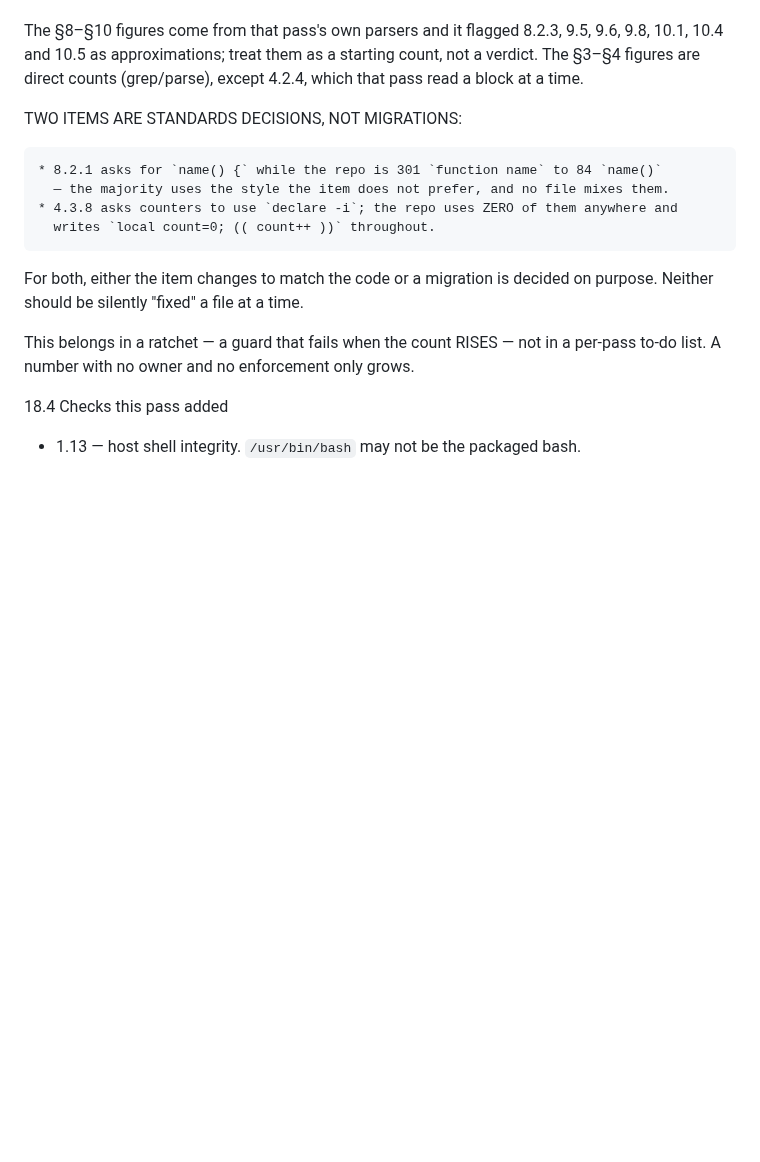
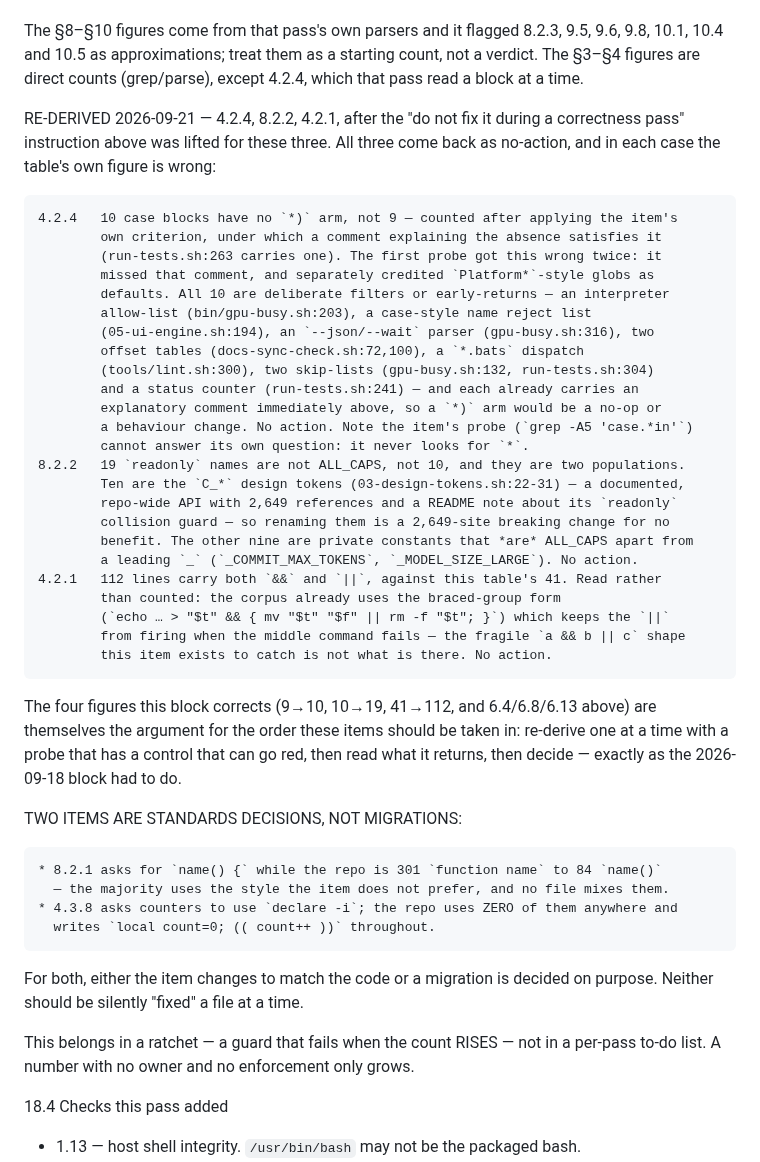
Before and after one commit to waynegault/ubuntu-console, a Markdown page: docs/inspection.md, the part around the change. Rendered like a GitHub page; blank space fills up the shorter version.

Commit message:
docs(inspection): re-derive 4.2.4, 8.2.2 and 4.2.1 — all three are no-action
§18.3 said "count it, do not fix it during a correctness pass". Taking the three items
that looked most fixable, all three come back as no-action, and each table figure is
wrong:

* 4.2.4 — 10 case blocks with no `*)` arm, not 9. The item accepts a comment
  explaining the absence, and run-tests.sh:263 carries one; all 10 are deliberate
  filters/early-returns (interpreter allow-list, reserved-name reject list, a
  `--json/--wait` parser, two offset tables, a `*.bats` dispatch, two skip-lists, a
  status counter) and each already has an explanatory comment immediately above, so a
  `*)` arm would be a no-op or a behaviour change. The item's own probe cannot answer
  its question — `grep -A5 'case.*in'` never looks for `*`.
* 8.2.2 — 19 readonly names are not ALL_CAPS, not 10, in two populations: ten `C_*`
  design tokens (a documented, repo-wide API with 2,649 references, so renaming is a
  breaking change for no benefit) and nine private constants that ARE ALL_CAPS but for
  a leading `_`.
* 4.2.1 — 112 lines carry both `&&` and `||`, not 41. Read rather than counted: the
  corpus already uses the braced-group form that keeps `||` from firing when the
  middle command fails, so the fragile shape this item exists to catch is not present.

Two probe defects of my own were found and fixed on the way (a comment that satisfies
the item counted as a violation, and `Platform*`-style globs credited as `*)`
defaults), which is why the figures moved in both directions.

Recorded with corrected baselines rather than actioned, per the doc's own conclusion
that these belong in a ratchet rather than a per-pass to-do list.

```diff
--- a/docs/inspection.md
+++ b/docs/inspection.md
@@ -3322,6 +3322,40 @@ is deliberately not worth fixing, and what was still open when this pass ended.
   9.6, 9.8, 10.1, 10.4 and 10.5 as approximations; treat them as a starting count,
   not a verdict. The §3–§4 figures are direct counts (grep/parse), except 4.2.4,
   which that pass read a block at a time.
+
+  RE-DERIVED 2026-09-21 — 4.2.4, 8.2.2, 4.2.1, after the "do not fix it during a
+  correctness pass" instruction above was lifted for these three. All three come back
+  as no-action, and in each case the table's own figure is wrong:
+
+    4.2.4   10 case blocks have no `*)` arm, not 9 — counted after applying the item's
+            own criterion, under which a comment explaining the absence satisfies it
+            (run-tests.sh:263 carries one). The first probe got this wrong twice: it
+            missed that comment, and separately credited `Platform*`-style globs as
+            defaults. All 10 are deliberate filters or early-returns — an interpreter
+            allow-list (bin/gpu-busy.sh:203), a case-style name reject list
+            (05-ui-engine.sh:194), an `--json/--wait` parser (gpu-busy.sh:316), two
+            offset tables (docs-sync-check.sh:72,100), a `*.bats` dispatch
+            (tools/lint.sh:300), two skip-lists (gpu-busy.sh:132, run-tests.sh:304)
+            and a status counter (run-tests.sh:241) — and each already carries an
+            explanatory comment immediately above, so a `*)` arm would be a no-op or
+            a behaviour change. No action. Note the item's probe (`grep -A5 'case.*in'`)
+            cannot answer its own question: it never looks for `*`.
+    8.2.2   19 `readonly` names are not ALL_CAPS, not 10, and they are two populations.
+            Ten are the `C_*` design tokens (03-design-tokens.sh:22-31) — a documented,
+            repo-wide API with 2,649 references and a README note about its `readonly`
+            collision guard — so renaming them is a 2,649-site breaking change for no
+            benefit. The other nine are private constants that *are* ALL_CAPS apart from
+            a leading `_` (`_COMMIT_MAX_TOKENS`, `_MODEL_SIZE_LARGE`). No action.
+    4.2.1   112 lines carry both `&&` and `||`, against this table's 41. Read rather
+            than counted: the corpus already uses the braced-group form
+            (`echo … > "$t" && { mv "$t" "$f" || rm -f "$t"; }`) which keeps the `||`
+            from firing when the middle command fails — the fragile `a && b || c` shape
+            this item exists to catch is not what is there. No action.
+
+  The four figures this block corrects (9→10, 10→19, 41→112, and 6.4/6.8/6.13 above)
+  are themselves the argument for the order these items should be taken in: re-derive
+  one at a time with a probe that has a control that can go red, then read what it
+  returns, then decide — exactly as the 2026-09-18 block had to do.
 
   TWO ITEMS ARE STANDARDS DECISIONS, NOT MIGRATIONS:
 
```
